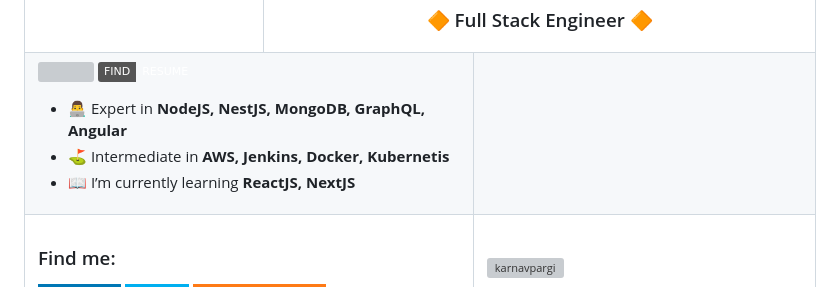
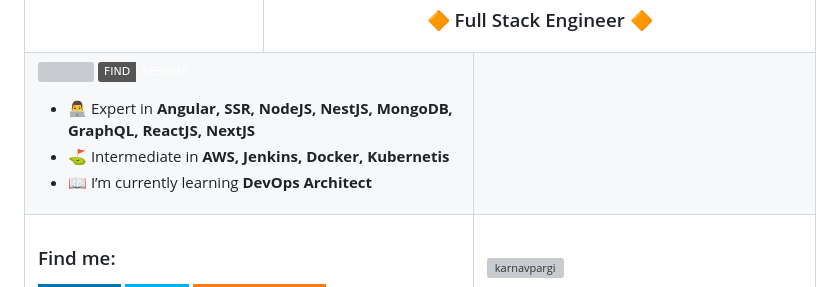
Before and after one commit to karnavpargi/karnavpargi, a Markdown page: README.md, the part around the change. GitHub-like rendering; badges without logos; grey boxes are pictures that could not be loaded.

```diff
--- a/README.md
+++ b/README.md
@@ -13,9 +13,9 @@
 
 ![](https://komarev.com/ghpvc/?username=karnavpargi&label=Profile%20views&color=0e75b6&style=for-the-badge) [![](https://img.shields.io/badge/FIND-RESUME-KARNAV.svg)](https://github.com/karnavpargi/karnavpargi/blob/main/karnav_pargi_cv.pdf)
 
-- 👨‍💻 Expert in **NodeJS, NestJS, MongoDB, GraphQL, Angular**
+- 👨‍💻 Expert in **Angular, SSR, NodeJS, NestJS, MongoDB, GraphQL, ReactJS, NextJS**
 - ⛳ Intermediate in **AWS, Jenkins, Docker, Kubernetis**
-- 📖  I’m currently learning **ReactJS, NextJS**
+- 📖  I’m currently learning **DevOps Architect**
   </td>
   <td colspan="2">
  <a href="https://stackexchange.com/users/7792223"><img src="https://stackexchange.com/users/flair/7792223.png" width="208" height="58" alt="profile for KARNAV PARGI on Stack Exchange, a network of free, community-driven Q&amp;A sites" title="profile for KARNAV PARGI on Stack Exchange, a network of free, community-driven Q&amp;A sites"></a>&nbsp;<a href="https://www.codewars.com/users/karnavpargi"><img src="https://www.codewars.com/users/karnavpargi/badges/large" width="300" height="58" alt="profile for KARNAV PARGI on Code wars"></a>
```
